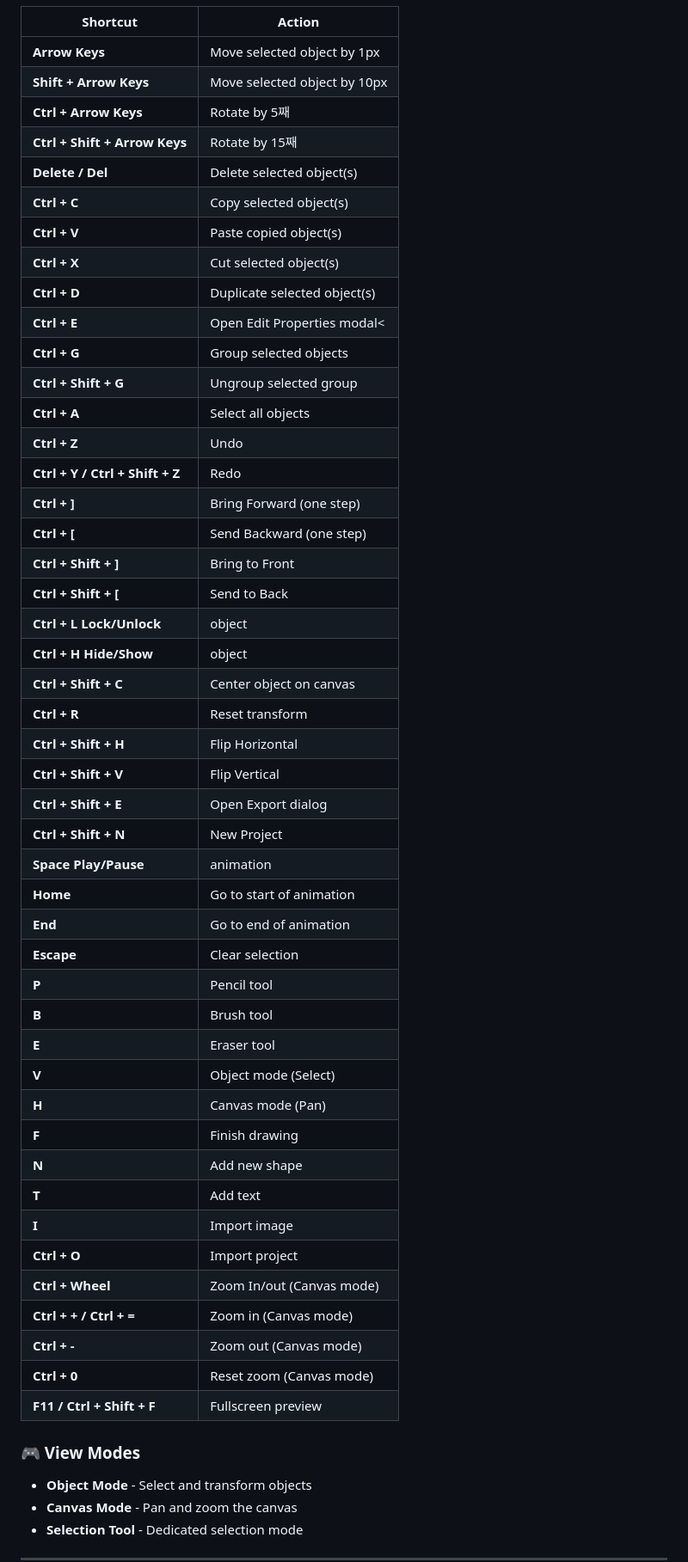
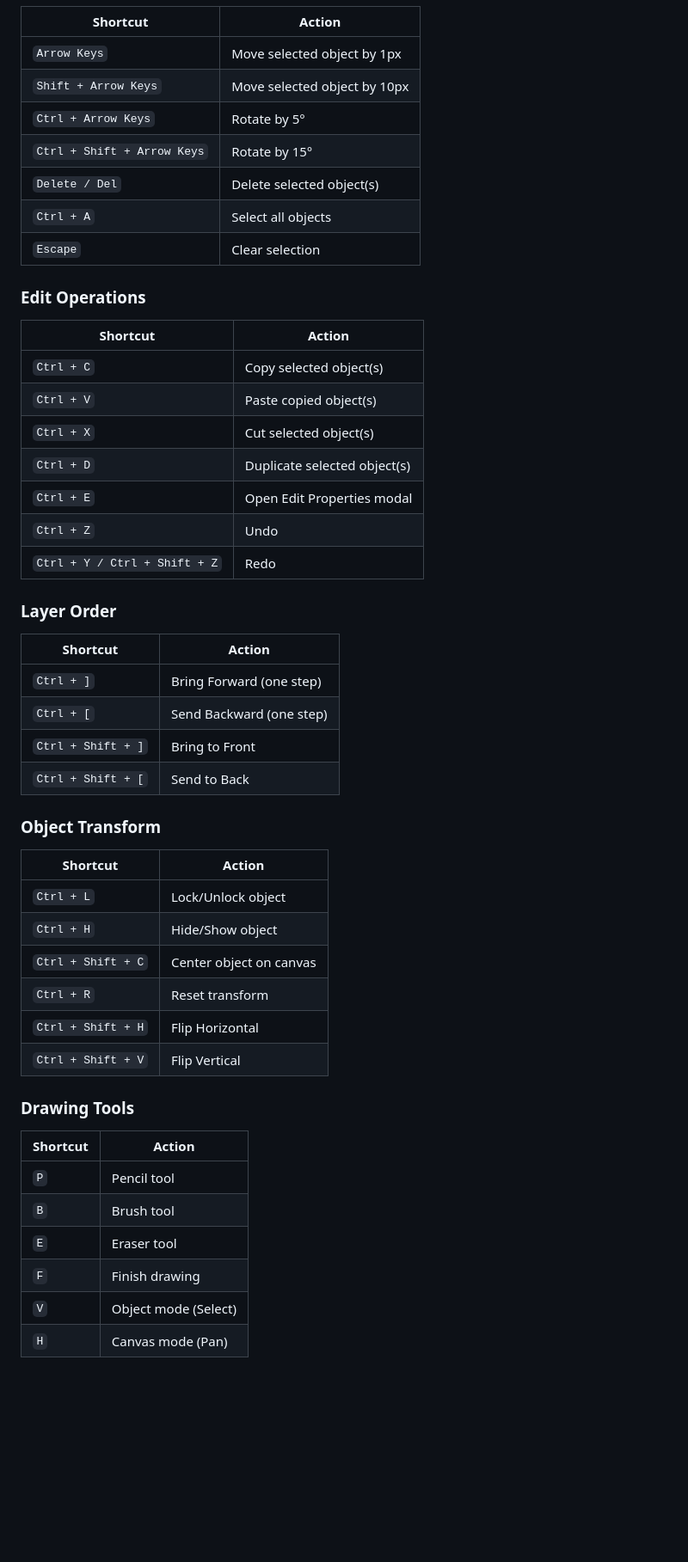
Before and after one commit to MRaheem99/mr-studio, a Markdown page: README.md, the part around one of its changes. Shown at 86% size. Drawn GitHub-style; blank space fills up the shorter version.

```diff
--- a/README.md
+++ b/README.md
@@ -77,54 +82,54 @@ Whether you're a professional animator, motion graphics designer, or hobbyist, M
 
 | Shortcut | Action |
 |----------|--------|
-| **Arrow Keys** | Move selected object by 1px |
-| **Shift + Arrow Keys** | Move selected object by 10px |
-| **Ctrl + Arrow Keys** | Rotate by 5째 |
-| **Ctrl + Shift + Arrow Keys** | Rotate by 15째 |
-| **Delete / Del** | Delete selected object(s) |
-| **Ctrl + C** | Copy selected object(s) |
-| **Ctrl + V** | Paste copied object(s) |
-| **Ctrl + X** | Cut selected object(s) |
-| **Ctrl + D** | Duplicate selected object(s) |
-| **Ctrl + E** | Open Edit Properties modal< |
-| **Ctrl + G** | Group selected objects |
-| **Ctrl + Shift + G** | Ungroup selected group |
-| **Ctrl + A** | Select all objects |
-| **Ctrl + Z** | Undo |
-| **Ctrl + Y / Ctrl + Shift + Z** | Redo |
-| **Ctrl + ]** | Bring Forward (one step) |
-| **Ctrl + [** | Send Backward (one step) |
-| **Ctrl + Shift + ]** | Bring to Front |
-| **Ctrl + Shift + [** | Send to Back |
-| **Ctrl + L	Lock/Unlock** | object |
-| **Ctrl + H	Hide/Show** | object |
-| **Ctrl + Shift + C** | Center object on canvas |
-| **Ctrl + R** | Reset transform |
-| **Ctrl + Shift + H** | Flip Horizontal |
-| **Ctrl + Shift + V** | Flip Vertical |
-| **Ctrl + Shift + E** | Open Export dialog |
-| **Ctrl + Shift + N** | New Project |
-| **Space	Play/Pause** | animation |
-| **Home** | Go to start of animation |
-| **End** |  Go to end of animation |
-| **Escape** | Clear selection |
-| **P** | Pencil tool |
-| **B** | Brush tool |
-| **E** | Eraser tool |
-| **V** | Object mode (Select) |
-| **H** | Canvas mode (Pan) |
-| **F** | Finish drawing |
-| **N** | Add new shape |
-| **T** | Add text |
-| **I** | Import image |
-| **Ctrl + O** | Import project |
-| **Ctrl + Wheel** | Zoom In/out (Canvas mode) |
-| **Ctrl + + / Ctrl + =** | Zoom in (Canvas mode) |
-| **Ctrl + -** | Zoom out (Canvas mode) |
-| **Ctrl + 0** | Reset zoom (Canvas mode) |
-| **F11 / Ctrl + Shift + F** | Fullscreen preview |
+| `Arrow Keys` | Move selected object by 1px |
+| `Shift + Arrow Keys` | Move selected object by 10px |
+| `Ctrl + Arrow Keys` | Rotate by 5° |
+| `Ctrl + Shift + Arrow Keys` | Rotate by 15° |
+| `Delete / Del` | Delete selected object(s) |
+| `Ctrl + A` | Select all objects |
+| `Escape` | Clear selection |
 
-### 🎮 View Modes
-- **Object Mode** - Select and transform objects
-- **Canvas Mode** - Pan and zoom the canvas
-- **Selection Tool** - Dedicated selection mode
+### Edit Operations
+
+| Shortcut | Action |
+|----------|--------|
+| `Ctrl + C` | Copy selected object(s) |
+| `Ctrl + V` | Paste copied object(s) |
+| `Ctrl + X` | Cut selected object(s) |
+| `Ctrl + D` | Duplicate selected object(s) |
+| `Ctrl + E` | Open Edit Properties modal |
+| `Ctrl + Z` | Undo |
+| `Ctrl + Y / Ctrl + Shift + Z` | Redo |
+
+### Layer Order
+
+| Shortcut | Action |
+|----------|--------|
+| `Ctrl + ]` | Bring Forward (one step) |
+| `Ctrl + [` | Send Backward (one step) |
+| `Ctrl + Shift + ]` | Bring to Front |
+| `Ctrl + Shift + [` | Send to Back |
+
+### Object Transform
+
+| Shortcut | Action |
+|----------|--------|
+| `Ctrl + L` | Lock/Unlock object |
+| `Ctrl + H` | Hide/Show object |
+| `Ctrl + Shift + C` | Center object on canvas |
+| `Ctrl + R` | Reset transform |
+| `Ctrl + Shift + H` | Flip Horizontal |
+| `Ctrl + Shift + V` | Flip Vertical |
+
+### Drawing Tools
+
+| Shortcut | Action |
+|----------|--------|
+| `P` | Pencil tool |
+| `B` | Brush tool |
+| `E` | Eraser tool |
+| `F` | Finish drawing |
+| `V` | Object mode (Select) |
+| `H` | Canvas mode (Pan) |
+
```
Also changed, not shown: other parts of README.md (+47 -2 lines).
